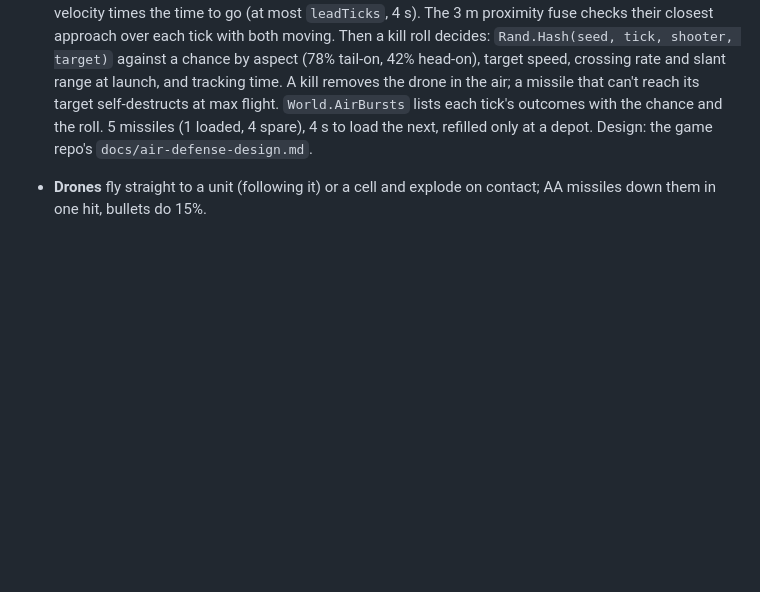
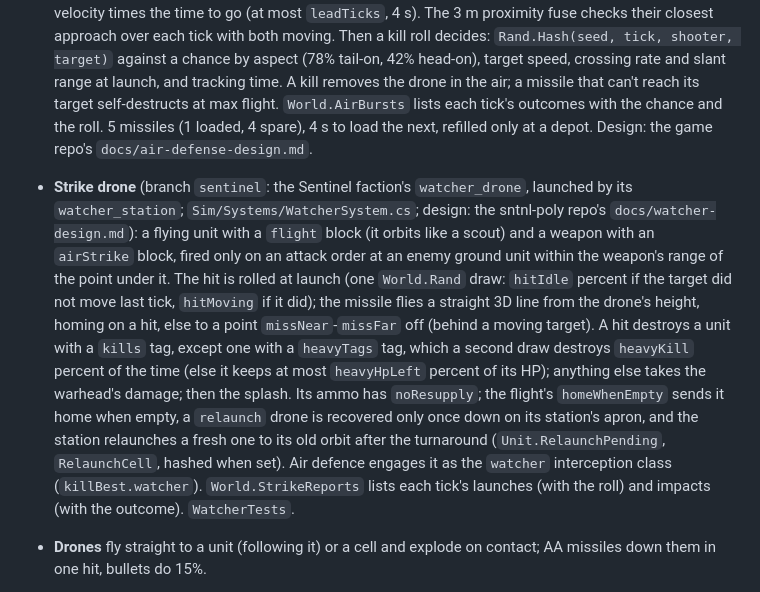
Before and after one commit to yasserreslan/simcore, a Markdown page: README.md, the part around the change. Drawn GitHub-style; blank space fills up the shorter version.

Commit message:
README: the strike drone (Sentinel's Watcher) in the content model
Co-Authored-By: Claude Opus 5.5 <noreply@anthropic.com>

```diff
--- a/README.md
+++ b/README.md
@@ -444,6 +444,21 @@ Rules worth knowing:
   the drone in the air; a missile that can't reach its target self-destructs at max flight.
   `World.AirBursts` lists each tick's outcomes with the chance and the roll. 5 missiles (1 loaded,
   4 spare), 4 s to load the next, refilled only at a depot. Design: the game repo's `docs/air-defense-design.md`.
+- **Strike drone** (branch `sentinel`: the Sentinel faction's `watcher_drone`, launched by its
+  `watcher_station`; `Sim/Systems/WatcherSystem.cs`; design: the sntnl-poly repo's
+  `docs/watcher-design.md`): a flying unit with a `flight` block (it orbits like a scout) and a weapon
+  with an `airStrike` block, fired only on an attack order at an enemy ground unit within the weapon's
+  range of the point under it. The hit is rolled at launch (one `World.Rand` draw: `hitIdle` percent if
+  the target did not move last tick, `hitMoving` if it did); the missile flies a straight 3D line from
+  the drone's height, homing on a hit, else to a point `missNear`-`missFar` off (behind a moving
+  target). A hit destroys a unit with a `kills` tag, except one with a `heavyTags` tag, which a second
+  draw destroys `heavyKill` percent of the time (else it keeps at most `heavyHpLeft` percent of its HP);
+  anything else takes the warhead's damage; then the splash. Its ammo has `noResupply`; the flight's
+  `homeWhenEmpty` sends it home when empty, a `relaunch` drone is recovered only once down on its
+  station's apron, and the station relaunches a fresh one to its old orbit after the turnaround
+  (`Unit.RelaunchPending`, `RelaunchCell`, hashed when set). Air defence engages it as the `watcher`
+  interception class (`killBest.watcher`). `World.StrikeReports` lists each tick's launches (with the
+  roll) and impacts (with the outcome). `WatcherTests`.
 - **Drones** fly straight to a unit (following it) or a cell and explode on
   contact; AA missiles down them in one hit, bullets do 15%.
 - **Traps** are hidden from the enemy until an enemy detector (a sniper, a
```
